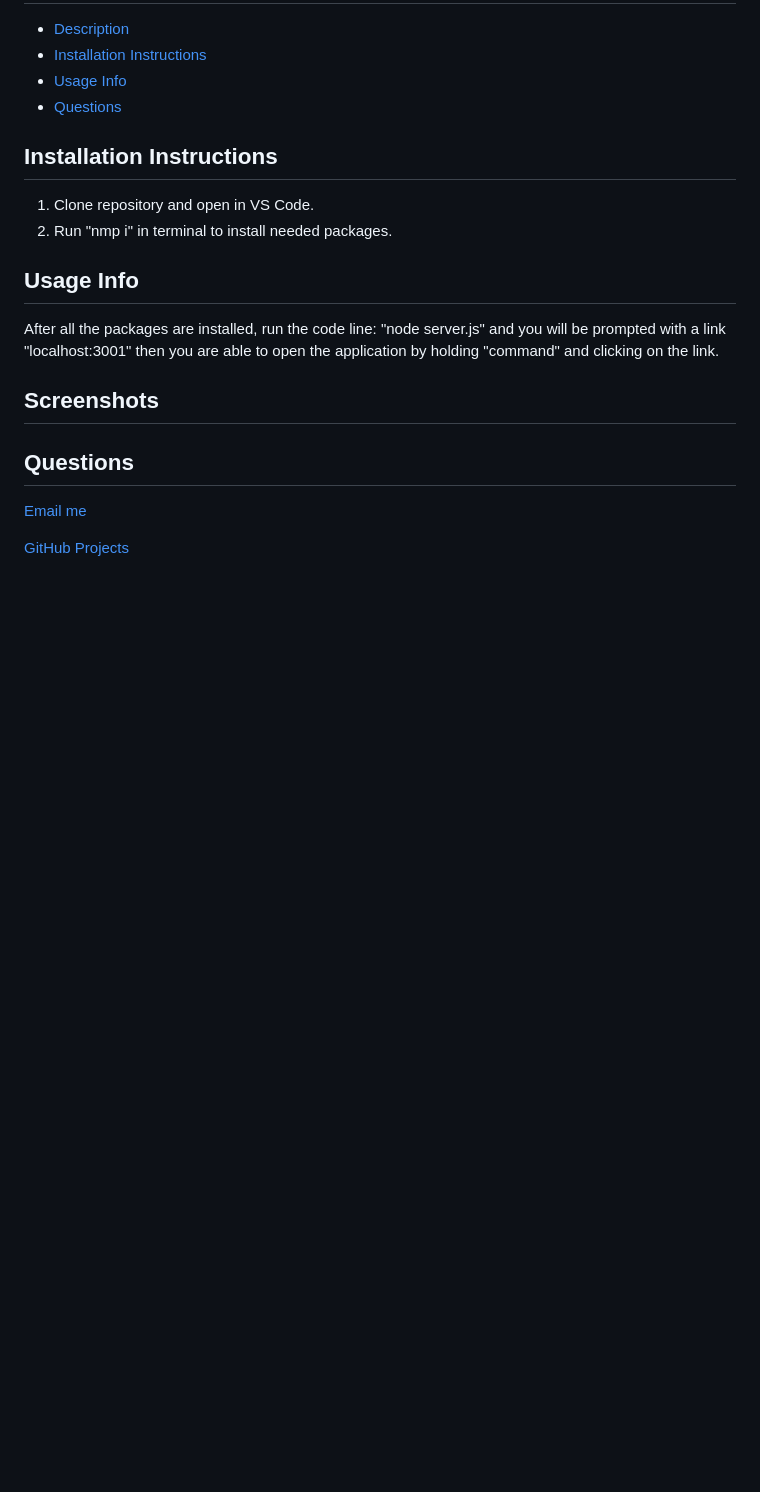
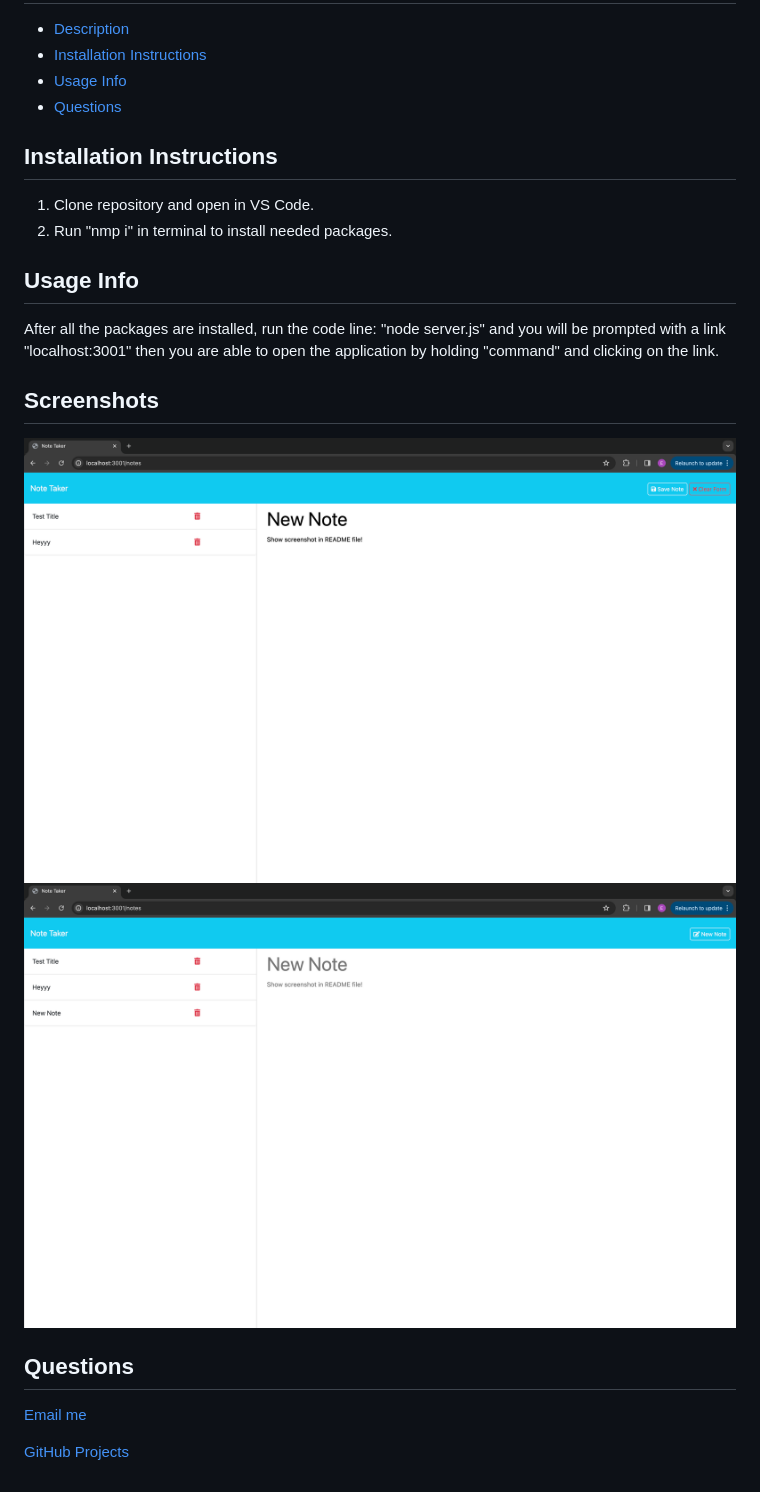
Before and after one commit to Efren96/expressjs-note-taking-app, a Markdown page: README2.md, the part around the change. Rendered like a GitHub page; pictures changed too: public/assets/Screenshot 2024-02-08 at 10.52.31 AM.png (added), public/assets/Screenshot 2024-02-08 at 10.52.50 AM.png (added); blank space fills up the shorter version.

```diff
--- a/README2.md
+++ b/README2.md
@@ -22,8 +22,8 @@
 
 
  ## Screenshots
-
-
+![alt text](./public/assets/Screenshot%202024-02-08%20at%2010.52.31%20AM.png)
+![alt text](./public/assets/Screenshot%202024-02-08%20at%2010.52.50%20AM.png)
   ## Questions
  [Email me](mailto:efrenleal19@gmail.com)
 
```
Also changed, not shown: 3 other files.
